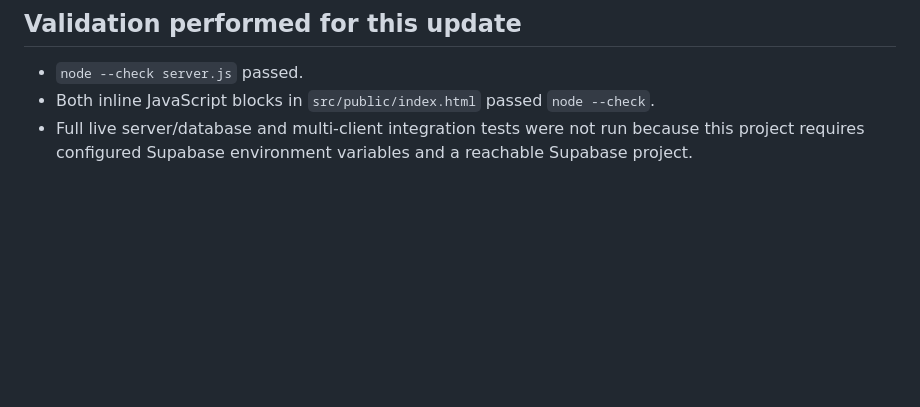
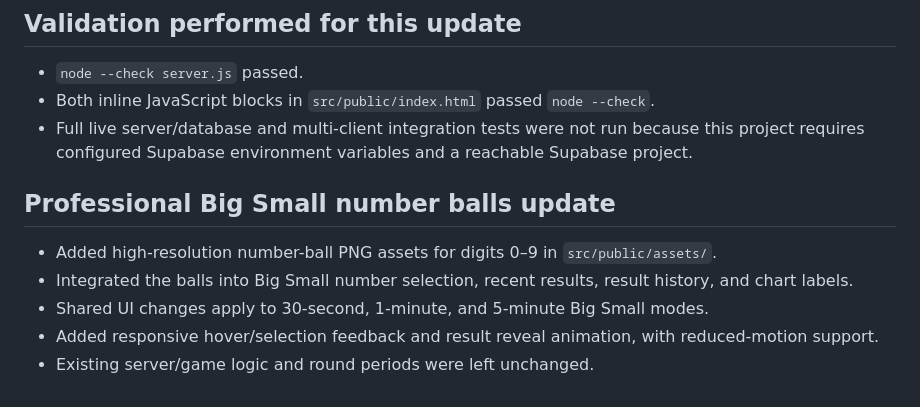
Before and after one commit to prince151093/Btr-games, a Markdown page: README.md, the part around the change. GitHub-like rendering; blank space fills up the shorter version.

```diff
--- a/README.md
+++ b/README.md
@@ -74,3 +74,11 @@ Each identifier owns a separate in-memory round state and result history, and us
 - `node --check server.js` passed.
 - Both inline JavaScript blocks in `src/public/index.html` passed `node --check`.
 - Full live server/database and multi-client integration tests were not run because this project requires configured Supabase environment variables and a reachable Supabase project.
+
+
+## Professional Big Small number balls update
+- Added high-resolution number-ball PNG assets for digits 0–9 in `src/public/assets/`.
+- Integrated the balls into Big Small number selection, recent results, result history, and chart labels.
+- Shared UI changes apply to 30-second, 1-minute, and 5-minute Big Small modes.
+- Added responsive hover/selection feedback and result reveal animation, with reduced-motion support.
+- Existing server/game logic and round periods were left unchanged.
```
